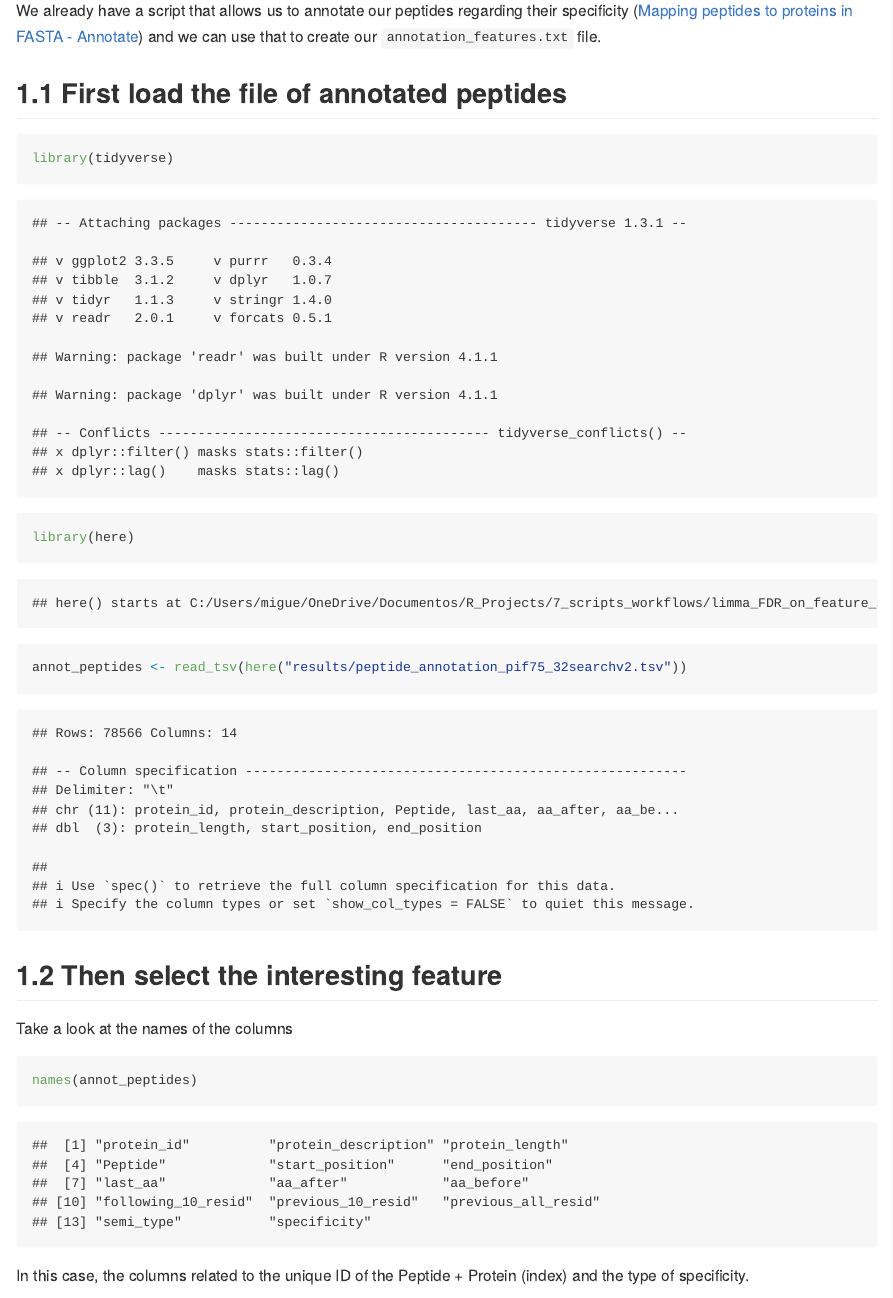
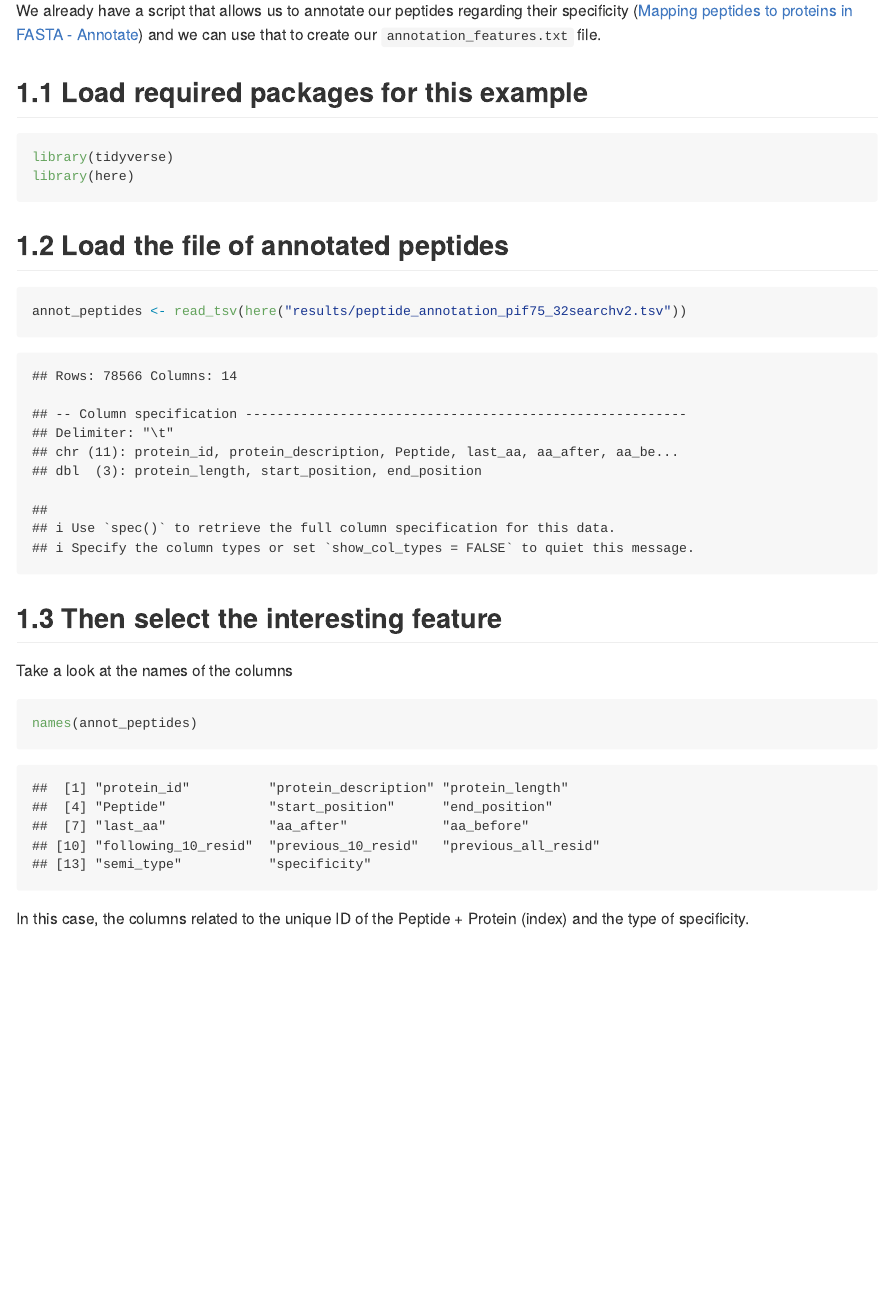
Before and after one commit to MiguelCos/limma_FDR_on_feature_subset, an R Markdown document (Rmds/how_to_generate_annotation_features.RMd): the page in a window 1100 px wide, from 570 px down before the commit and from 600 px down after it, so that both start at the same text. The pictures show the output file Rmds/how_to_generate_annotation_features.md that the author committed with the source, drawn offline in the style of GitHub; long lines of code are wrapped.

Commit message:
update how to generate annotation features

````diff
--- a/Rmds/how_to_generate_annotation_features.RMd
+++ b/Rmds/how_to_generate_annotation_features.RMd
@@ -18,12 +18,16 @@ __Note__: the outputs that can be generated in this example would not match the
 
 We already have a script that allows us to annotate our peptides regarding their specificity ([Mapping peptides to proteins in FASTA - Annotate](https://github.com/MiguelCos/mapping_peptides_to_proteins_from_fasta_file)) and we can use that to create our `annotation_features.txt` file.
 
-## First load the file of annotated peptides
+## Load required packages for this example
+
+```{r message=FALSE, warning=FALSE}
+library(tidyverse)
+library(here)
+```
+
+## Load the file of annotated peptides
 
 ```{r}
-library(tidyverse)
-library(here)
-
 annot_peptides <- read_tsv(here("results/peptide_annotation_pif75_32searchv2.tsv"))
 ```
 
````
Also changed, not shown: Rmds/how_to_generate_annotation_features.md.
